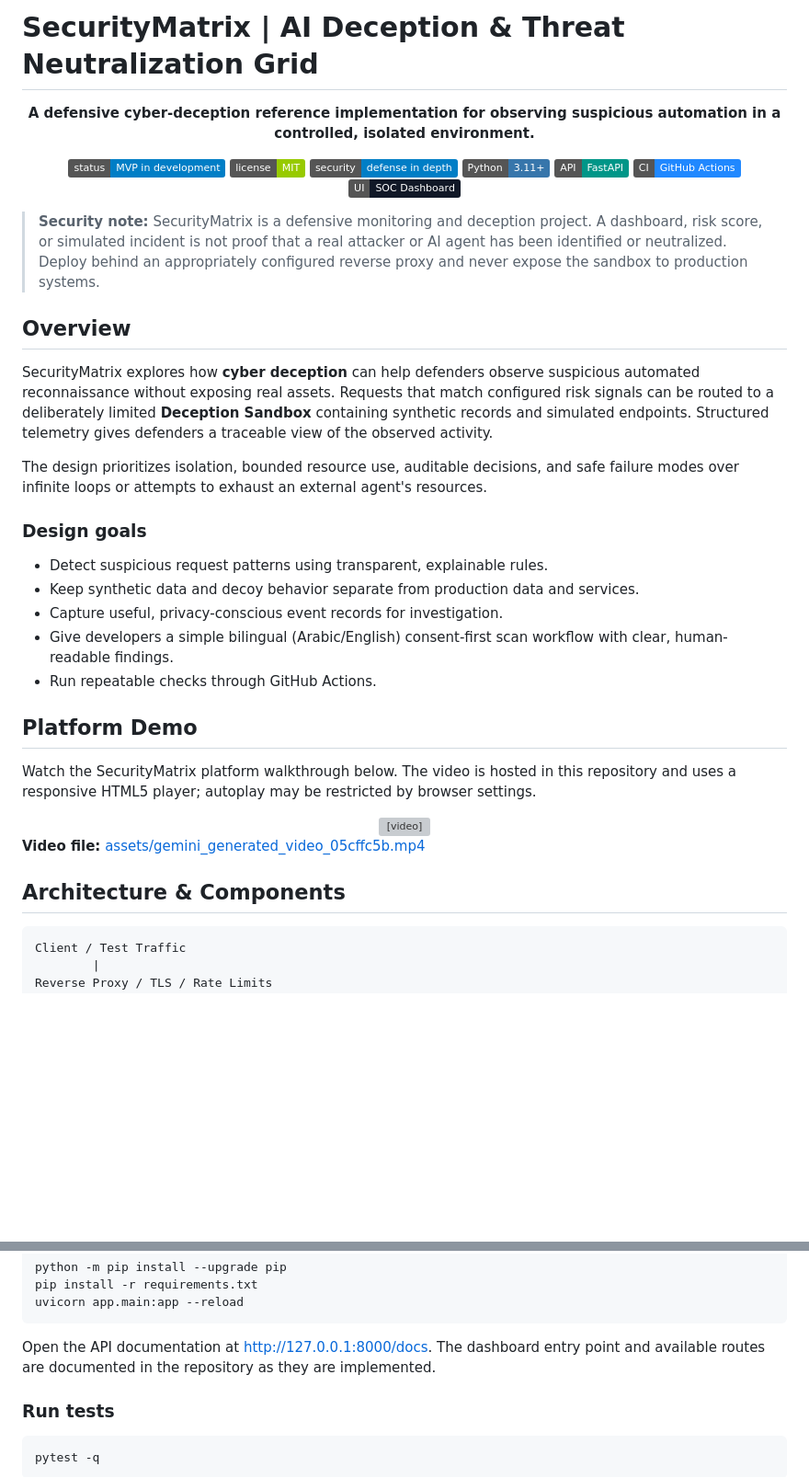
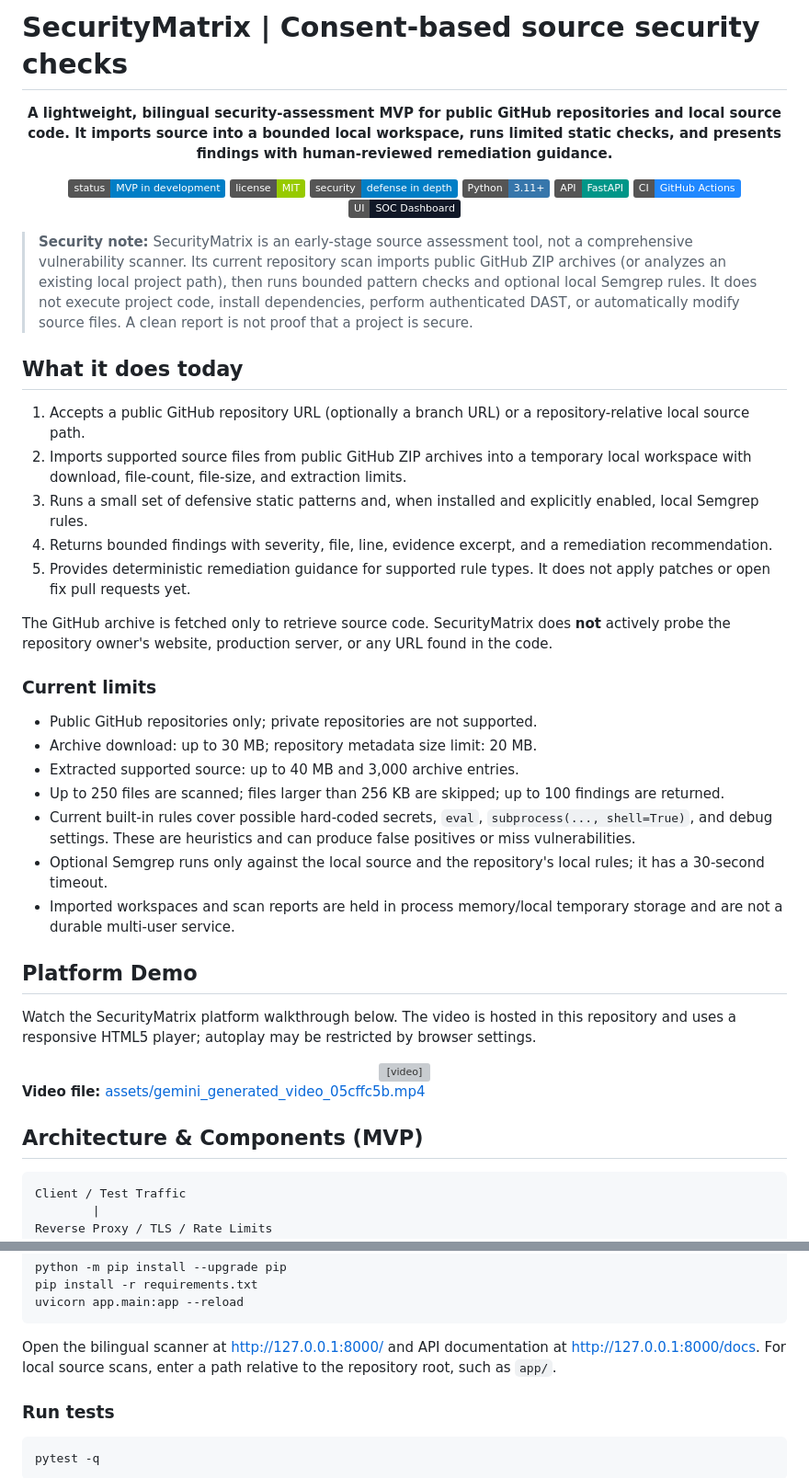
Before and after one commit to zopair/security_matrix, a Markdown page: README.md, 2 parts joined by grey strips. Shown at 92% size. Rendered like a GitHub page; badges without logos; blank space fills up the shorter version; grey boxes are pictures that could not be loaded.

Commit message:
Rewrite project description to match implemented SecurityMatrix capabilities

````diff
--- a/README.md
+++ b/README.md
@@ -1,7 +1,7 @@
-# SecurityMatrix | AI Deception & Threat Neutralization Grid
+# SecurityMatrix | Consent-based source security checks
 
 <p align="center">
-  <strong>A defensive cyber-deception reference implementation for observing suspicious automation in a controlled, isolated environment.</strong>
+  <strong>A lightweight, bilingual security-assessment MVP for public GitHub repositories and local source code. It imports source into a bounded local workspace, runs limited static checks, and presents findings with human-reviewed remediation guidance.</strong>
 </p>
 
 <p align="center">
@@ -14,21 +14,27 @@
   <img alt="SOC Dashboard" src="https://img.shields.io/badge/UI-SOC%20Dashboard-111827">
 </p>
 
-> **Security note:** SecurityMatrix is a defensive monitoring and deception project. A dashboard, risk score, or simulated incident is not proof that a real attacker or AI agent has been identified or neutralized. Deploy behind an appropriately configured reverse proxy and never expose the sandbox to production systems.
+> **Security note:** SecurityMatrix is an early-stage source assessment tool, not a comprehensive vulnerability scanner. Its current repository scan imports public GitHub ZIP archives (or analyzes an existing local project path), then runs bounded pattern checks and optional local Semgrep rules. It does not execute project code, install dependencies, perform authenticated DAST, or automatically modify source files. A clean report is not proof that a project is secure.
 
-## Overview
+## What it does today
 
-SecurityMatrix explores how **cyber deception** can help defenders observe suspicious automated reconnaissance without exposing real assets. Requests that match configured risk signals can be routed to a deliberately limited **Deception Sandbox** containing synthetic records and simulated endpoints. Structured telemetry gives defenders a traceable view of the observed activity.
+1. Accepts a public GitHub repository URL (optionally a branch URL) or a repository-relative local source path.
+2. Imports supported source files from public GitHub ZIP archives into a temporary local workspace with download, file-count, file-size, and extraction limits.
+3. Runs a small set of defensive static patterns and, when installed and explicitly enabled, local Semgrep rules.
+4. Returns bounded findings with severity, file, line, evidence excerpt, and a remediation recommendation.
+5. Provides deterministic remediation guidance for supported rule types. It does not apply patches or open fix pull requests yet.
 
-The design prioritizes isolation, bounded resource use, auditable decisions, and safe failure modes over infinite loops or attempts to exhaust an external agent's resources.
+The GitHub archive is fetched only to retrieve source code. SecurityMatrix does **not** actively probe the repository owner's website, production server, or any URL found in the code.
 
-### Design goals
+### Current limits
 
-- Detect suspicious request patterns using transparent, explainable rules.
-- Keep synthetic data and decoy behavior separate from production data and services.
-- Capture useful, privacy-conscious event records for investigation.
-- Give developers a simple bilingual (Arabic/English) consent-first scan workflow with clear, human-readable findings.
-- Run repeatable checks through GitHub Actions.
+- Public GitHub repositories only; private repositories are not supported.
+- Archive download: up to 30 MB; repository metadata size limit: 20 MB.
+- Extracted supported source: up to 40 MB and 3,000 archive entries.
+- Up to 250 files are scanned; files larger than 256 KB are skipped; up to 100 findings are returned.
+- Current built-in rules cover possible hard-coded secrets, `eval`, `subprocess(..., shell=True)`, and debug settings. These are heuristics and can produce false positives or miss vulnerabilities.
+- Optional Semgrep runs only against the local source and the repository's local rules; it has a 30-second timeout.
+- Imported workspaces and scan reports are held in process memory/local temporary storage and are not a durable multi-user service.
 
 ## Platform Demo
 
@@ -52,7 +58,7 @@ Watch the SecurityMatrix platform walkthrough below. The video is hosted in this
 
 **Video file:** [assets/gemini_generated_video_05cffc5b.mp4](assets/gemini_generated_video_05cffc5b.mp4)
 
-## Architecture & Components
+## Architecture & Components (MVP)
 
 ```text
 Client / Test Traffic
@@ -118,7 +124,7 @@ pip install -r requirements.txt
 uvicorn app.main:app --reload
 ```
 
-Open the API documentation at [http://127.0.0.1:8000/docs](http://127.0.0.1:8000/docs). The dashboard entry point and available routes are documented in the repository as they are implemented.
+Open the bilingual scanner at [http://127.0.0.1:8000/](http://127.0.0.1:8000/) and API documentation at [http://127.0.0.1:8000/docs](http://127.0.0.1:8000/docs). For local source scans, enter a path relative to the repository root, such as `app/`.
 
 ### Run tests
 
````
Also changed, not shown: other parts of README.md (+1 -1 lines).
